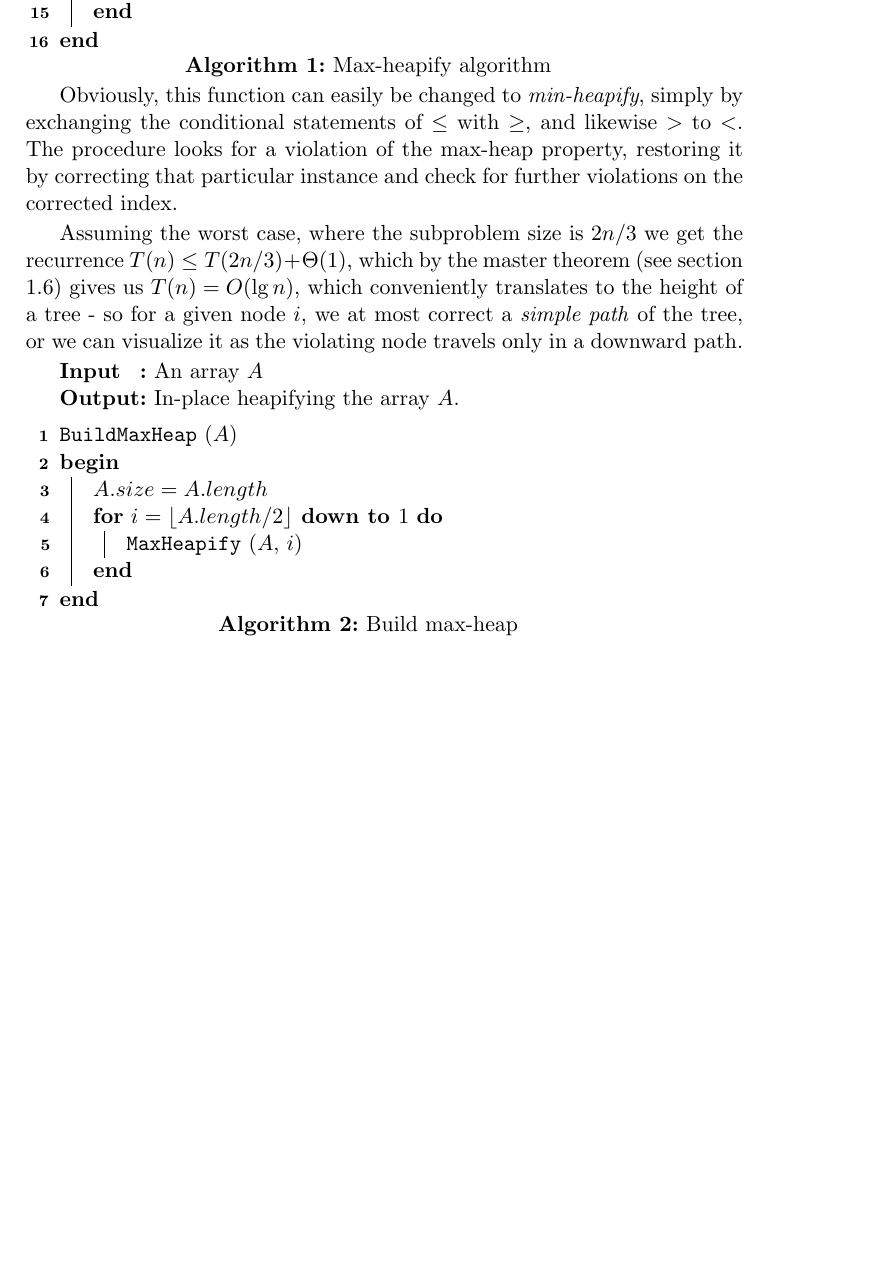
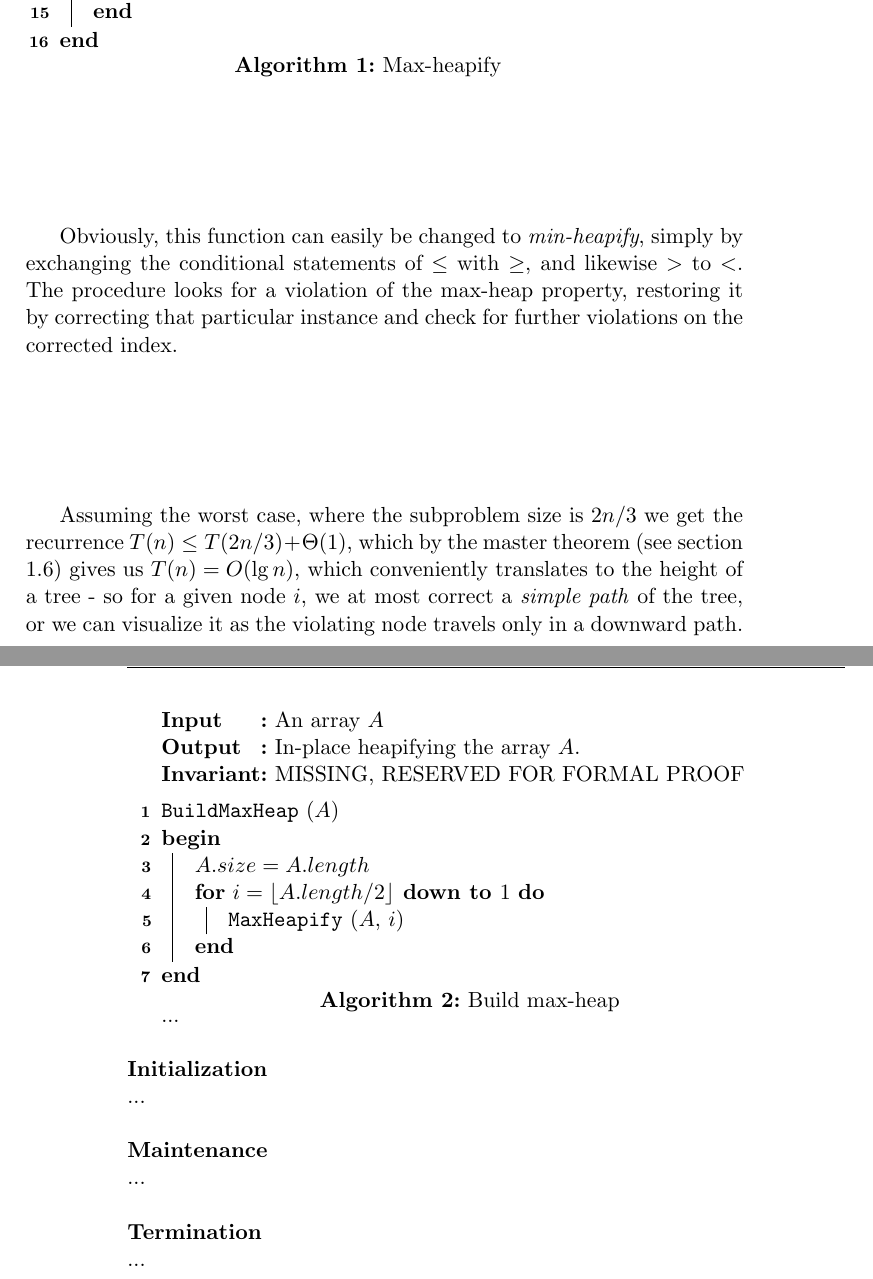
Before and after one commit to CasperBHansen/DIKU_AD_2013, a LaTeX thesis (disposition.tex, which reads heaps.tex): part of page 13 of 43 before the commit and two parts of pages 13 and 14 of 45 after it, the two joined at a grey line, cut so that both start at the same text, the shorter picture padded with empty space. Compiled offline with pdfLaTeX.

Commit message:
Added placeholder for future stuff.

```diff
--- a/heaps.tex
+++ b/heaps.tex
@@ -94,7 +94,7 @@ As the max- and min heaps are defined by the procedures performed on them, we
 must show that the their property is maintained by each of these procedures.
 
 \begin{algorithm}[H]
-	\caption{Max-heapify algorithm}
+	\caption{Max-heapify}
 	\label{alg:max-heapify}
 
 	\SetKwInOut{Input}{Input}
@@ -151,6 +151,7 @@ the violating node travels only in a downward path.
 
 	\SetKwInOut{Input}{Input}
 	\SetKwInOut{Output}{Output}
+	\SetKwInOut{Invariant}{Invariant}
 
 	\SetKwFunction{BuildMaxHeap}{BuildMaxHeap}
 	\SetKwFunction{MaxHeapify}{MaxHeapify}
@@ -159,6 +160,7 @@ the violating node travels only in a downward path.
 
 	\Input{An array $A$}
 	\Output{In-place heapifying the array $A$.}
+	\Invariant{MISSING, RESERVED FOR FORMAL PROOF}
 
 	\BlankLine
 	\BuildMaxHeap($A$) \\
@@ -171,7 +173,18 @@ the violating node travels only in a downward path.
 		}
 	}
 \end{algorithm}
-% TODO: explain and give short complexity analysis.
+...
+\\\\
+\noindent \textbf{Initialization} \\
+...
+\\\\
+\noindent \textbf{Maintenance} \\
+...
+\\\\
+\noindent \textbf{Termination} \\
+...
+
+\newpage
 
 \section{Procedures}
 These are the procedures that are supported by max- or min-heaps.
```
